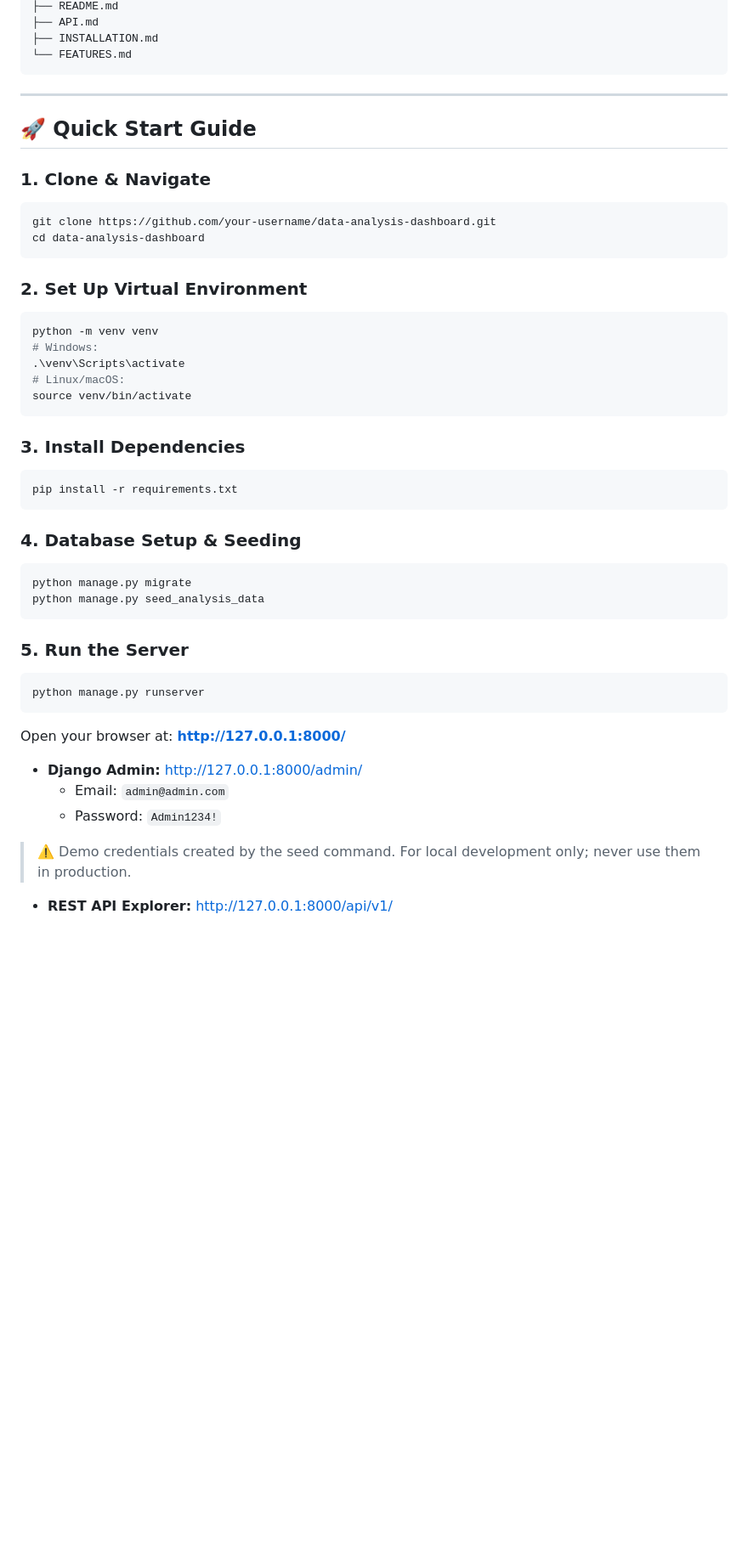
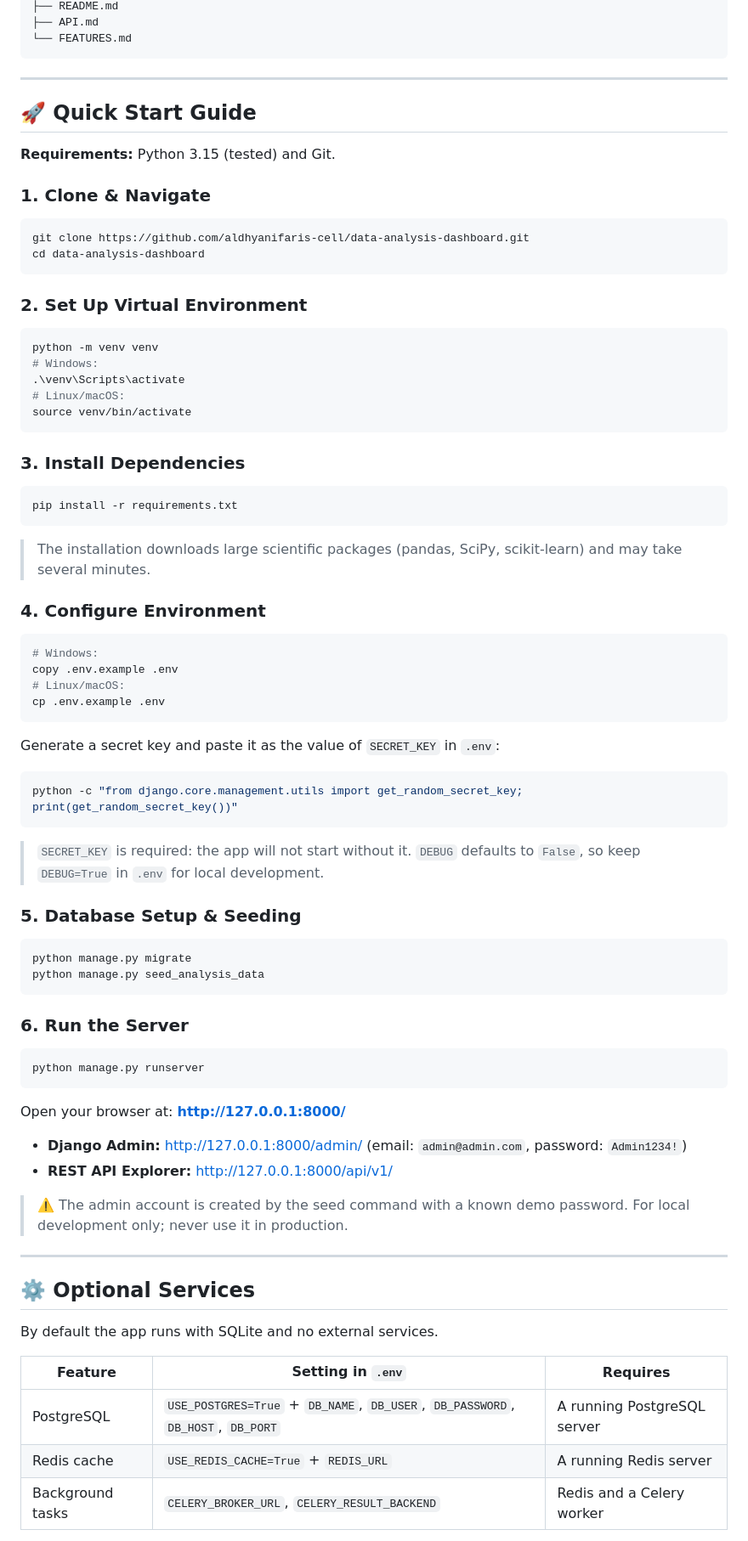
Before and after one commit to aldhyanifaris-cell/data-analysis-dashboard, a Markdown page: README.md, the part around one of its changes. Shown at 85% size. Rendered like a GitHub page; blank space fills up the shorter version.

````diff
--- a/README.md
+++ b/README.md
@@ -43,6 +61,5 @@ data-analysis-dashboard/
 ├── README.md
 ├── API.md
-├── INSTALLATION.md
 └── FEATURES.md
 ```
 
@@ -50,9 +67,11 @@ data-analysis-dashboard/
 
 ## 🚀 Quick Start Guide
 
+**Requirements:** Python 3.15 (tested) and Git.
+
 ### 1. Clone & Navigate
 ```bash
-git clone https://github.com/your-username/data-analysis-dashboard.git
+git clone https://github.com/aldhyanifaris-cell/data-analysis-dashboard.git
 cd data-analysis-dashboard
 ```
 
@@ -69,22 +88,50 @@ source venv/bin/activate
 ```bash
 pip install -r requirements.txt
 ```
+> The installation downloads large scientific packages (pandas, SciPy, scikit-learn) and may take several minutes.
 
-### 4. Database Setup & Seeding
+### 4. Configure Environment
+```bash
+# Windows:
+copy .env.example .env
+# Linux/macOS:
+cp .env.example .env
+```
+
+Generate a secret key and paste it as the value of `SECRET_KEY` in `.env`:
+```bash
+python -c "from django.core.management.utils import get_random_secret_key; print(get_random_secret_key())"
+```
+
+> `SECRET_KEY` is required: the app will not start without it. `DEBUG` defaults to `False`, so keep `DEBUG=True` in `.env` for local development.
+
+### 5. Database Setup & Seeding
 ```bash
 python manage.py migrate
 python manage.py seed_analysis_data
 ```
 
-### 5. Run the Server
+### 6. Run the Server
 ```bash
 python manage.py runserver
 ```
 
 Open your browser at: **http://127.0.0.1:8000/**
 
-- **Django Admin:** [http://127.0.0.1:8000/admin/](http://127.0.0.1:8000/admin/)
-  - Email: `admin@admin.com`
-  - Password: `Admin1234!`
-> ⚠️ Demo credentials created by the seed command. For local development only; never use them in production.
-- **REST API Explorer:** [http://127.0.0.1:8000/api/v1/](http://127.0.0.1:8000/api/v1/)
+- **Django Admin:** http://127.0.0.1:8000/admin/ (email: `admin@admin.com`, password: `Admin1234!`)
+- **REST API Explorer:** http://127.0.0.1:8000/api/v1/
+
+> ⚠️ The admin account is created by the seed command with a known demo password. For local development only; never use it in production.
+
+---
+
+## ⚙️ Optional Services
+
+By default the app runs with SQLite and no external services.
+
+| Feature | Setting in `.env` | Requires |
+|---|---|---|
+| PostgreSQL | `USE_POSTGRES=True` + `DB_NAME`, `DB_USER`, `DB_PASSWORD`, `DB_HOST`, `DB_PORT` | A running PostgreSQL server |
+| Redis cache | `USE_REDIS_CACHE=True` + `REDIS_URL` | A running Redis server |
+| Background tasks | `CELERY_BROKER_URL`, `CELERY_RESULT_BACKEND` | Redis and a Celery worker |
+
````
Also changed, not shown: other parts of README.md (+46 -13 lines), docs/images/analysis-result.png (added), docs/images/chart-example.png (added), docs/images/dashboard-overview.png (added), docs/images/datasets-list.png (added).
